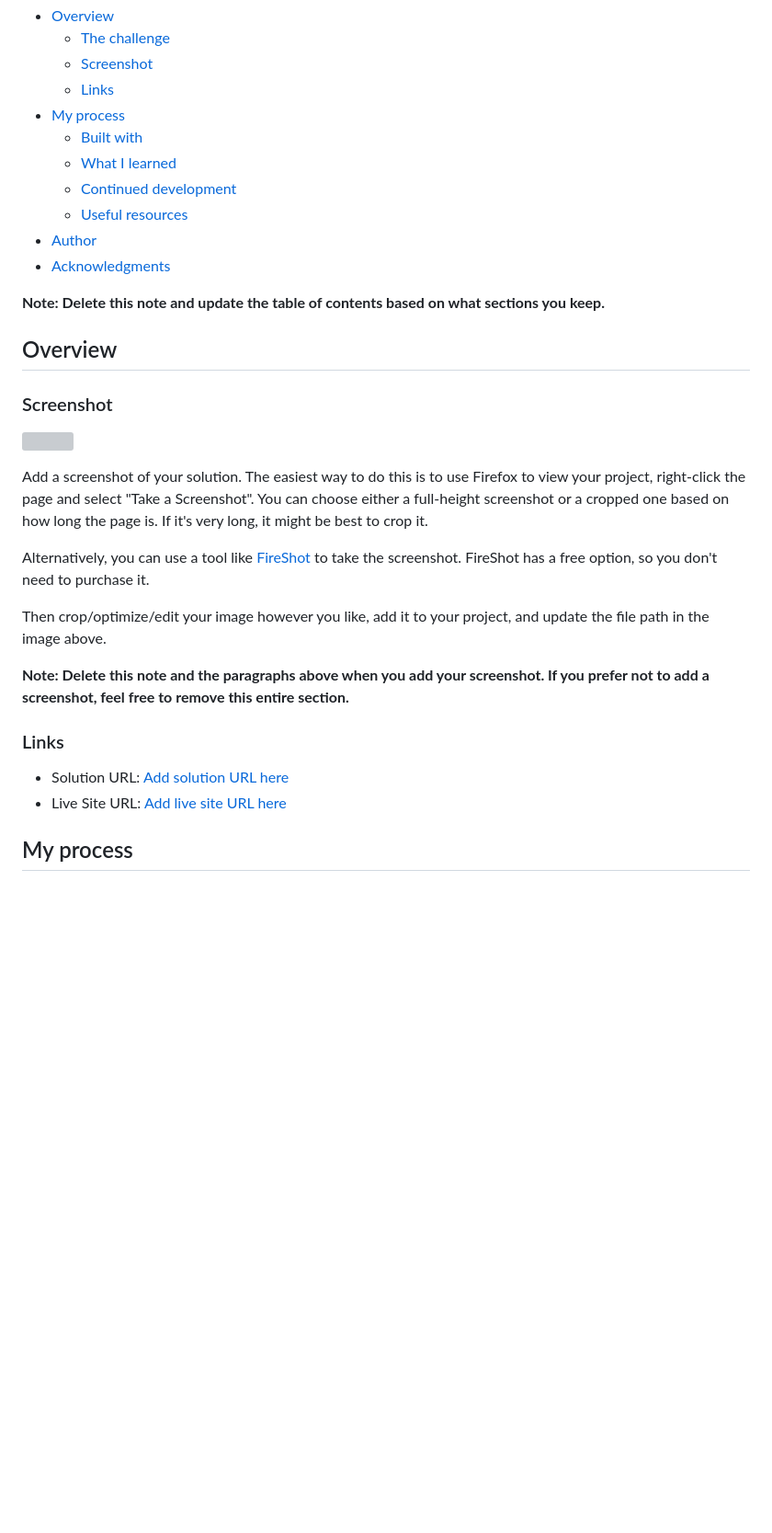
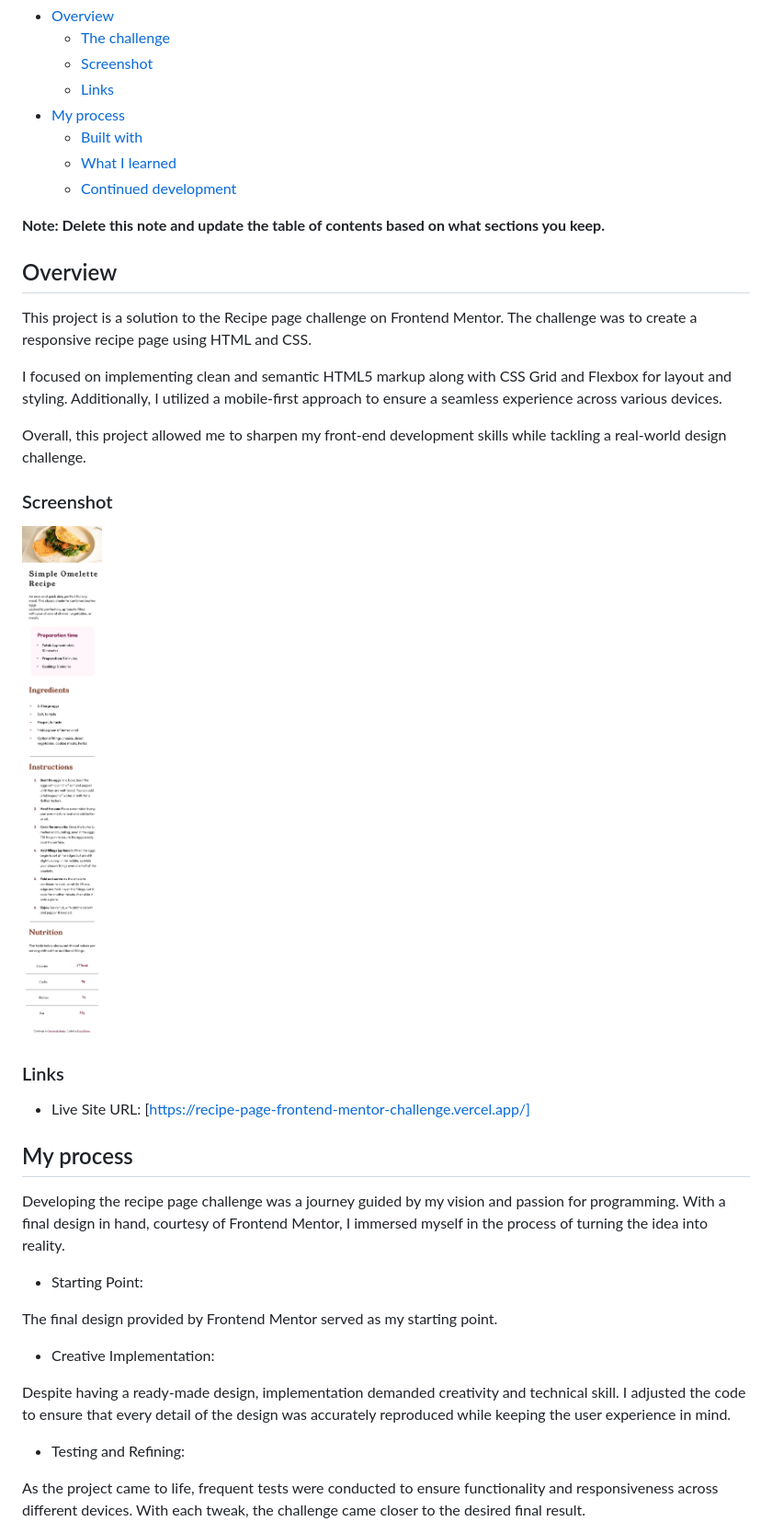
Before and after one commit to EricaNimer/Recipe_Page_Frontend_Mentor_Challenge, a Markdown page: README-template.md, the part around the change printed below. Shown: that part at 92% size. Drawn GitHub-style; pictures changed too: assets/screenshot-mobile-first.png (added); blank space fills up the shorter version; grey boxes are pictures that could not be loaded.

```diff
--- a/README-template.md
+++ b/README-template.md
@@ -12,29 +12,40 @@ This is a solution to the [Recipe page challenge on Frontend Mentor](https://www
   - [Built with](#built-with)
   - [What I learned](#what-i-learned)
   - [Continued development](#continued-development)
-  - [Useful resources](#useful-resources)
-- [Author](#author)
-- [Acknowledgments](#acknowledgments)
+
+
 
 **Note: Delete this note and update the table of contents based on what sections you keep.**
 
 ## Overview
 
+This project is a solution to the Recipe page challenge on Frontend Mentor. The challenge was to create a responsive recipe page using HTML and CSS.
+
+I focused on implementing clean and semantic HTML5 markup along with CSS Grid and Flexbox for layout and styling. Additionally, I utilized a mobile-first approach to ensure a seamless experience across various devices.
+
+Overall, this project allowed me to sharpen my front-end development skills while tackling a real-world design challenge.
+
 ### Screenshot
 
-![](./screenshot.jpg)
-
-Add a screenshot of your solution. The easiest way to do this is to use Firefox to view your project, right-click the page and select "Take a Screenshot". You can choose either a full-height screenshot or a cropped one based on how long the page is. If it's very long, it might be best to crop it.
-
-Alternatively, you can use a tool like [FireShot](https://getfireshot.com/) to take the screenshot. FireShot has a free option, so you don't need to purchase it.
-
-Then crop/optimize/edit your image however you like, add it to your project, and update the file path in the image above.
-
-**Note: Delete this note and the paragraphs above when you add your screenshot. If you prefer not to add a screenshot, feel free to remove this entire section.**
+![](./assets/screenshot-mobile-first.png)
 
 ### Links
 
-- Solution URL: [Add solution URL here](https://your-solution-url.com)
-- Live Site URL: [Add live site URL here](https://your-live-site-url.com)
+- Live Site URL: [https://recipe-page-frontend-mentor-challenge.vercel.app/]
 
 ## My process
+
+Developing the recipe page challenge was a journey guided by my vision and passion for programming. With a final design in hand, courtesy of Frontend Mentor, I immersed myself in the process of turning the idea into reality.
+
+- Starting Point:
+
+The final design provided by Frontend Mentor served as my starting point.
+
+- Creative Implementation:
+
+Despite having a ready-made design, implementation demanded creativity and technical skill. I adjusted the code to ensure that every detail of the design was accurately reproduced while keeping the user experience in mind.
+
+- Testing and Refining:
+
+As the project came to life, frequent tests were conducted to ensure functionality and responsiveness across different devices. With each tweak, the challenge came closer to the desired final result.
+
```
Also changed, not shown: other parts of README-template.md (+34 -37 lines), 1 other file.
